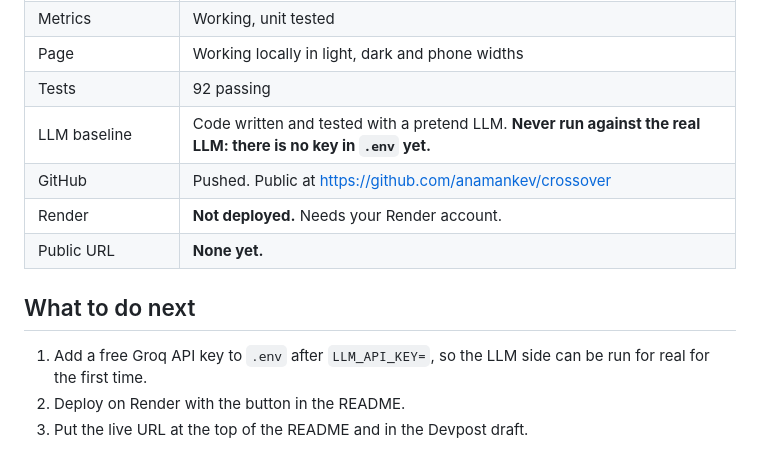
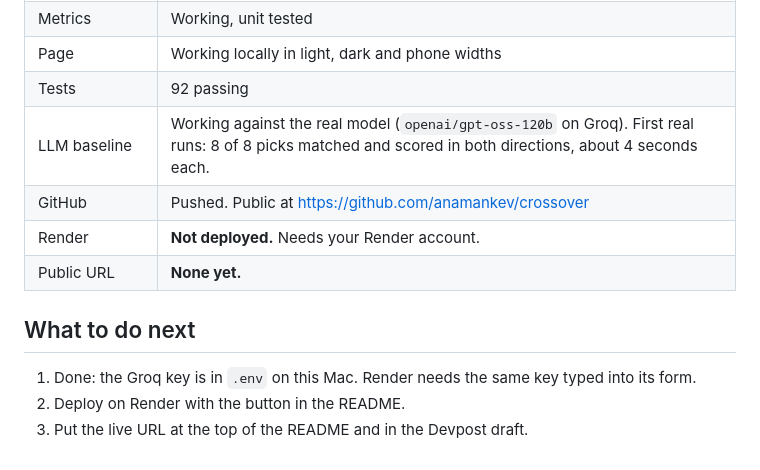
Before and after one commit to anamankev/crossover, a Markdown page: BUILD_LOG.md, the part around the change. Drawn GitHub-style.

Commit message:
Build log: LLM baseline verified against the real model

```diff
--- a/BUILD_LOG.md
+++ b/BUILD_LOG.md
@@ -213,14 +213,14 @@ wrong thing and shown a confident, wrong number.
 | Metrics | Working, unit tested |
 | Page | Working locally in light, dark and phone widths |
 | Tests | 92 passing |
-| LLM baseline | Code written and tested with a pretend LLM. **Never run against the real LLM: there is no key in `.env` yet.** |
+| LLM baseline | Working against the real model (`openai/gpt-oss-120b` on Groq). First real runs: 8 of 8 picks matched and scored in both directions, about 4 seconds each. |
 | GitHub | Pushed. Public at https://github.com/anamankev/crossover |
 | Render | **Not deployed.** Needs your Render account. |
 | Public URL | **None yet.** |
 
 ## What to do next
 
-1. Add a free Groq API key to `.env` after `LLM_API_KEY=`, so the LLM
-   side can be run for real for the first time.
+1. Done: the Groq key is in `.env` on this Mac. Render needs the same
+   key typed into its form.
 2. Deploy on Render with the button in the README.
 3. Put the live URL at the top of the README and in the Devpost draft.
```
